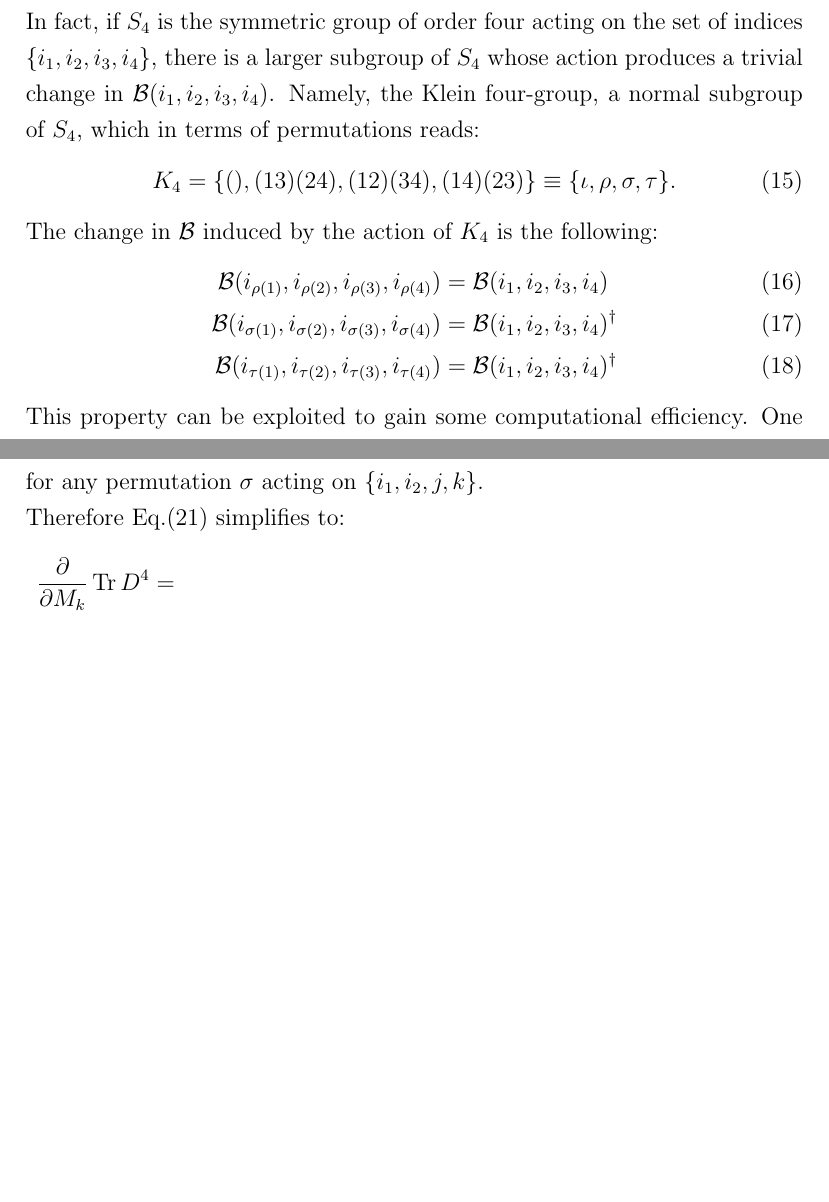
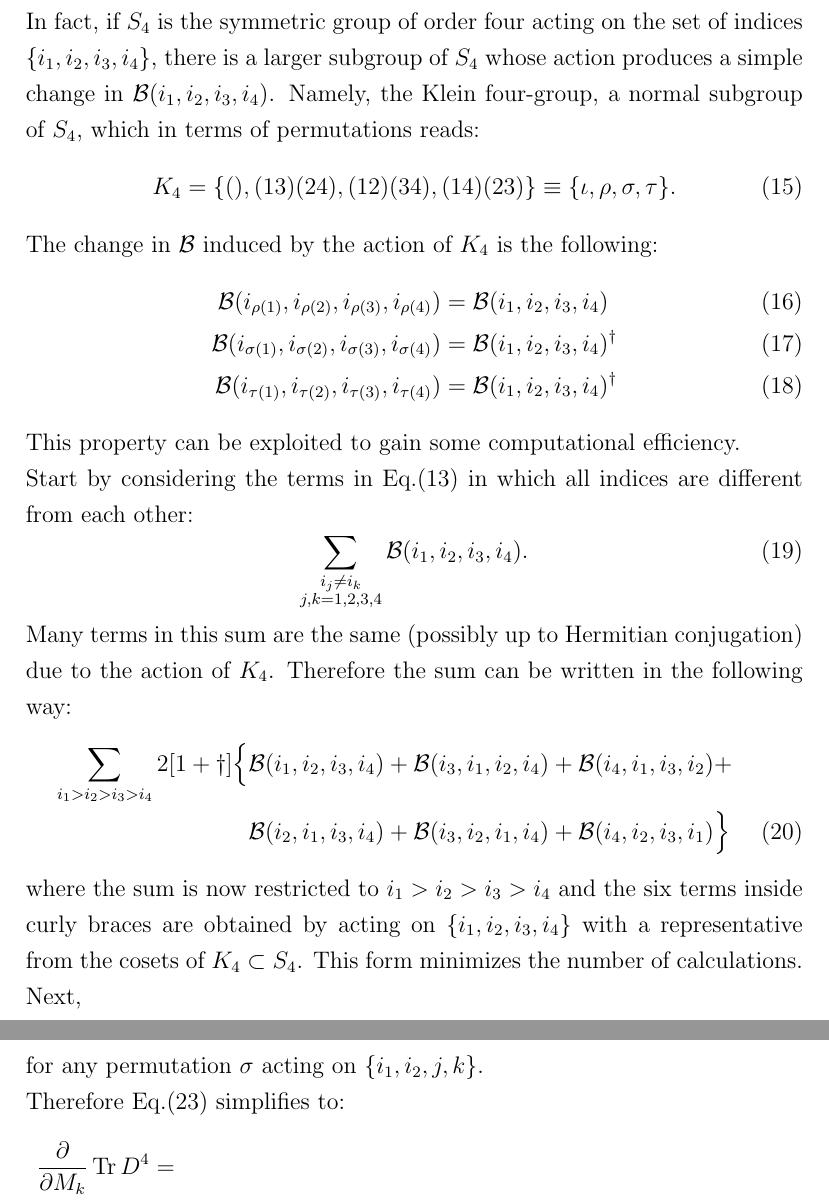
Before and after one commit to darcangelomauro/HMC_formulas, a LaTeX document (matrixderivatives.tex): two parts of pages 4 and 5 of 7 before the commit and two parts of pages 4 and 6 of 8 after it, joined at a grey line, cut so that both start at the same text, the shorter picture padded with empty space. Compiled offline with pdfLaTeX.

Commit message:
indices all different in p=4 done. some indices equal remains to be done

```diff
--- a/matrixderivatives.tex
+++ b/matrixderivatives.tex
@@ -110,7 +110,7 @@ and notice that a simultaneous exchange of indices $i_1 \leftrightarrow i_4$ and
 \begin{equation}\label{eq:BBd}
 \mathcal{B}(i_1, i_2, i_3, i_4)^{\dagger} = \mathcal{B}(i_4, i_3, i_2, i_1).
 \end{equation}
-In fact, if $S_4$ is the symmetric group of order four acting on the set of indices $\{i_1, i_2, i_3, i_4\}$, there is a larger subgroup of $S_4$ whose action produces a trivial change in $\mathcal{B}(i_1, i_2, i_3, i_4)$. Namely, the Klein four-group, a normal subgroup of $S_4$, which in terms of permutations reads:
+In fact, if $S_4$ is the symmetric group of order four acting on the set of indices $\{i_1, i_2, i_3, i_4\}$, there is a larger subgroup of $S_4$ whose action produces a simple change in $\mathcal{B}(i_1, i_2, i_3, i_4)$. Namely, the Klein four-group, a normal subgroup of $S_4$, which in terms of permutations reads:
 \begin{equation}
 K_4 = \{(), (13)(24), (12)(34), (14)(23)\} \equiv \{\iota, \rho, \sigma, \tau \}.
 \end{equation}
@@ -120,4 +120,16 @@ The change in $\mathcal{B}$ induced by the action of $K_4$ is the following:
 \mathcal{B}(i_{\sigma(1)}, i_{\sigma(2)}, i_{\sigma(3)}, i_{\sigma(4)}) &= \mathcal{B}(i_1, i_2, i_3, i_4)^{\dagger} \\
 \mathcal{B}(i_{\tau(1)}, i_{\tau(2)}, i_{\tau(3)}, i_{\tau(4)}) &= \mathcal{B}(i_1, i_2, i_3, i_4)^{\dagger}
 \end{align}
-This property can be exploited to gain some computational efficiency. One can introduce an equivalence relation
+This property can be exploited to gain some computational efficiency.\newline
+Start by considering the terms in Eq.(\ref{eq:symb}) in which all indices are different from each other:
+\begin{equation}
+\sum_{\substack{i_j \neq i_k \\ j,k=1,2,3,4}} \mathcal{B}(i_1, i_2, i_3, i_4).
+\end{equation}
+Many terms in this sum are the same (possibly up to Hermitian conjugation) due to the action of $K_4$. Therefore the sum can be written in the following way:
+\begin{align}
+\sum_{i_1 > i_2 > i_3 > i_4} 2[1+\dagger] \Big\{ &\mathcal{B}(i_1, i_2, i_3, i_4) + \mathcal{B}(i_3, i_1, i_2, i_4) + \mathcal{B}(i_4, i_1, i_3, i_2) + \notag \\
+&\mathcal{B}(i_2, i_1, i_3, i_4) + \mathcal{B}(i_3, i_2, i_1, i_4) + \mathcal{B}(i_4, i_2, i_3, i_1) \Big\}
+\end{align}
+where the sum is now restricted to $i_1 > i_2 > i_3 > i_4$ and the six terms inside curly braces are obtained by acting on $\{i_1, i_2, i_3, i_4\}$ with a representative from the cosets of $K_4 \subset S_4$. This form minimizes the number of calculations.\newline
+Next,
+\newline
```
Also changed, not shown: matrixderivatives.pdf, matrixderivatives.tex (10 more changed lines), 3 other files.
